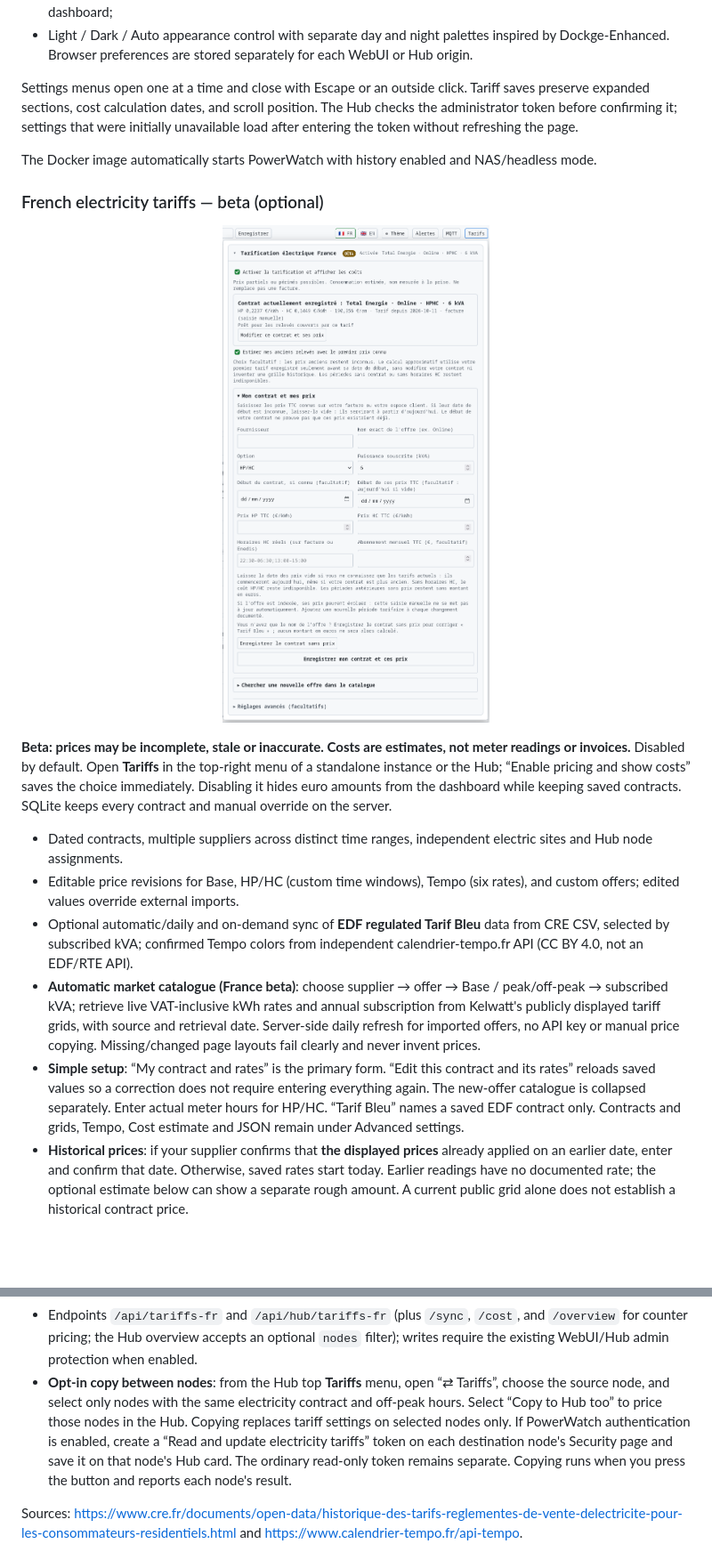
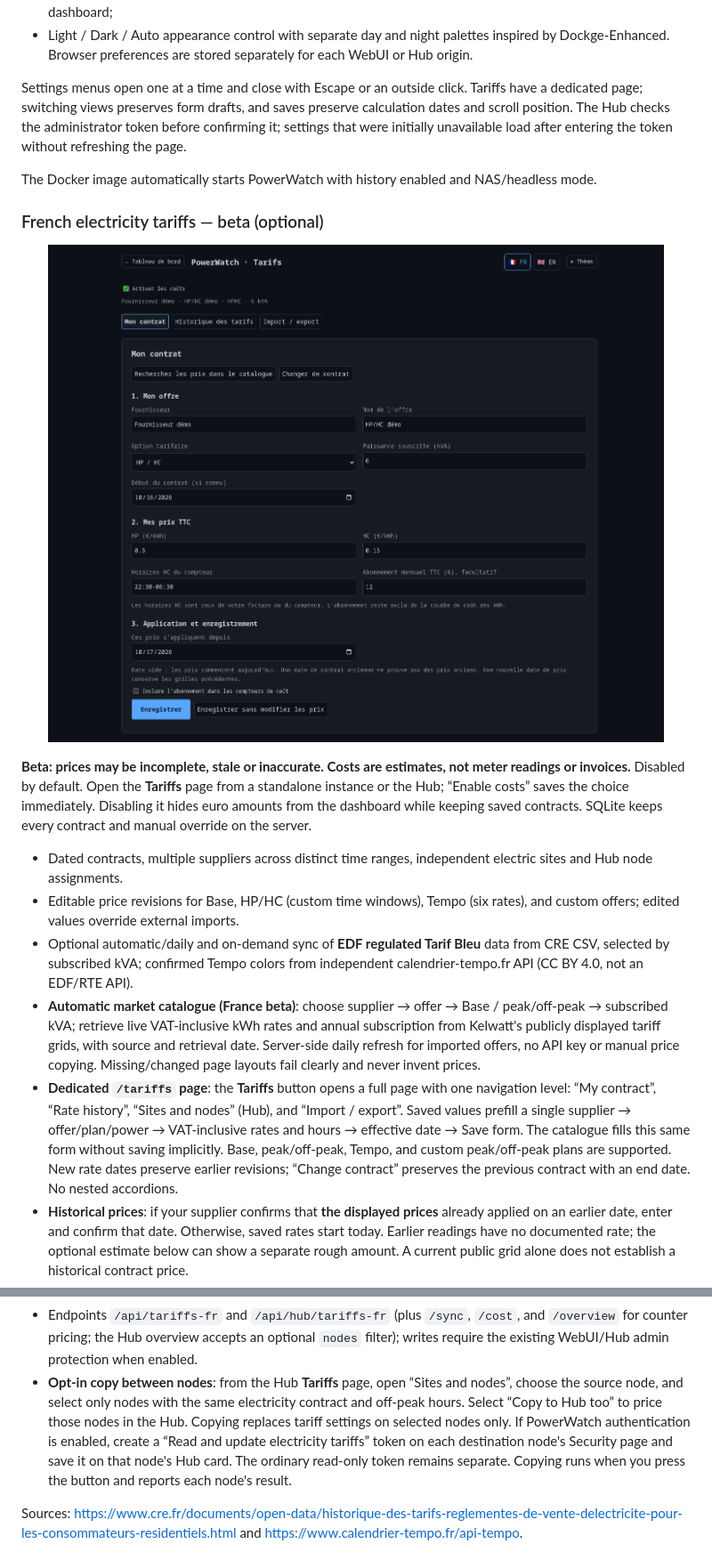
Before and after one commit to Aerya/PowerWatch, a Markdown page: README.en.md, 2 parts joined by grey strips. Shown at 89% size. GitHub-like rendering; pictures changed too: docs/images/tarifs.png; blank space fills up the shorter version.

```diff
--- a/README.en.md
+++ b/README.en.md
@@ -405,23 +405,23 @@ The main page displays:
 - top-right **Alerts**, **MQTT**, and **Tariffs** buttons: Home Assistant and pricing settings no longer occupy the dashboard;
 - Light / Dark / Auto appearance control with separate day and night palettes inspired by Dockge-Enhanced. Browser preferences are stored separately for each WebUI or Hub origin.
 
-Settings menus open one at a time and close with Escape or an outside click. Tariff saves preserve expanded sections, cost calculation dates, and scroll position. The Hub checks the administrator token before confirming it; settings that were initially unavailable load after entering the token without refreshing the page.
+Settings menus open one at a time and close with Escape or an outside click. Tariffs have a dedicated page; switching views preserves form drafts, and saves preserve calculation dates and scroll position. The Hub checks the administrator token before confirming it; settings that were initially unavailable load after entering the token without refreshing the page.
 
 The Docker image automatically starts PowerWatch with history enabled and NAS/headless mode.
 
 ### French electricity tariffs — beta (optional)
 
 <p align="center">
-  <img src="docs/images/tarifs.png" alt="PowerWatch — French electricity tariffs">
+  <img src="docs/images/tarifs.png?v=20261018" alt="PowerWatch — French electricity tariffs">
 </p>
 
-**Beta: prices may be incomplete, stale or inaccurate. Costs are estimates, not meter readings or invoices.** Disabled by default. Open **Tariffs** in the top-right menu of a standalone instance or the Hub; “Enable pricing and show costs” saves the choice immediately. Disabling it hides euro amounts from the dashboard while keeping saved contracts. SQLite keeps every contract and manual override on the server.
+**Beta: prices may be incomplete, stale or inaccurate. Costs are estimates, not meter readings or invoices.** Disabled by default. Open the **Tariffs** page from a standalone instance or the Hub; “Enable costs” saves the choice immediately. Disabling it hides euro amounts from the dashboard while keeping saved contracts. SQLite keeps every contract and manual override on the server.
 
 - Dated contracts, multiple suppliers across distinct time ranges, independent electric sites and Hub node assignments.
 - Editable price revisions for Base, HP/HC (custom time windows), Tempo (six rates), and custom offers; edited values override external imports.
 - Optional automatic/daily and on-demand sync of **EDF regulated Tarif Bleu** data from CRE CSV, selected by subscribed kVA; confirmed Tempo colors from independent calendrier-tempo.fr API (CC BY 4.0, not an EDF/RTE API).
 - **Automatic market catalogue (France beta)**: choose supplier → offer → Base / peak/off-peak → subscribed kVA; retrieve live VAT-inclusive kWh rates and annual subscription from Kelwatt's publicly displayed tariff grids, with source and retrieval date. Server-side daily refresh for imported offers, no API key or manual price copying. Missing/changed page layouts fail clearly and never invent prices.
-- **Simple setup**: “My contract and rates” is the primary form. “Edit this contract and its rates” reloads saved values so a correction does not require entering everything again. The new-offer catalogue is collapsed separately. Enter actual meter hours for HP/HC. “Tarif Bleu” names a saved EDF contract only. Contracts and grids, Tempo, Cost estimate and JSON remain under Advanced settings.
+- **Dedicated `/tariffs` page**: the **Tariffs** button opens a full page with one navigation level: “My contract”, “Rate history”, “Sites and nodes” (Hub), and “Import / export”. Saved values prefill a single supplier → offer/plan/power → VAT-inclusive rates and hours → effective date → Save form. The catalogue fills this same form without saving implicitly. Base, peak/off-peak, Tempo, and custom peak/off-peak plans are supported. New rate dates preserve earlier revisions; “Change contract” preserves the previous contract with an end date. No nested accordions.
 - **Historical prices**: if your supplier confirms that **the displayed prices** already applied on an earlier date, enter and confirm that date. Otherwise, saved rates start today. Earlier readings have no documented rate; the optional estimate below can show a separate rough amount. A current public grid alone does not establish a historical contract price.
 - **Old offer or one missing from the catalogue (for example, “Online” since 2019)**: enter supplier, offer, plan, power, known VAT-inclusive rates from a bill or customer account, **monthly** standing charge and off-peak hours. If the rate start date is unknown, leave it blank: after confirmation, rates start today, not in 2019. “Save the contract without rates” remains available. “Edit this contract and its rates” prefills the current saved revision and lets you correct it without deleting history. An old unpriced “Tarif Bleu” draft can be replaced after confirmation. No PDF, personal name, address or customer/meter identifier is imported into PowerWatch.
 - **Optional historical estimate**: select “Estimate earlier readings using my first known rate” to show a separate approximate amount for readings before the first saved rate, provided a contract and the required meter hours exist. Saved historical rates are unchanged; periods without a contract or tariff category stay unavailable. The amount is labelled as a historical estimate using a later known rate, not an old bill.
@@ -429,7 +429,7 @@ The Docker image automatically starts PowerWatch with history enabled and NAS/he
 - Europe/Paris local time, DST, Tempo 06:00-to-06:00 day. 15-minute lifetime archives for newly compacted energy; legacy hourly energy is still supported and its price breakdown is flagged approximate.
 - Optional prorated subscription counted **once per electric site**, not per node. The historical projection is opt-in and uses the first later documented rate; missing contracts, missing Tempo colors and unmonitored time are never assigned invented consumption or a tariff.
 - Endpoints `/api/tariffs-fr` and `/api/hub/tariffs-fr` (plus `/sync`, `/cost`, and `/overview` for counter pricing; the Hub overview accepts an optional `nodes` filter); writes require the existing WebUI/Hub admin protection when enabled.
-- **Opt-in copy between nodes**: from the Hub top **Tariffs** menu, open “⇄ Tariffs”, choose the source node, and select only nodes with the same electricity contract and off-peak hours. Select “Copy to Hub too” to price those nodes in the Hub. Copying replaces tariff settings on selected nodes only. If PowerWatch authentication is enabled, create a “Read and update electricity tariffs” token on each destination node's Security page and save it on that node's Hub card. The ordinary read-only token remains separate. Copying runs when you press the button and reports each node's result.
+- **Opt-in copy between nodes**: from the Hub **Tariffs** page, open “Sites and nodes”, choose the source node, and select only nodes with the same electricity contract and off-peak hours. Select “Copy to Hub too” to price those nodes in the Hub. Copying replaces tariff settings on selected nodes only. If PowerWatch authentication is enabled, create a “Read and update electricity tariffs” token on each destination node's Security page and save it on that node's Hub card. The ordinary read-only token remains separate. Copying runs when you press the button and reports each node's result.
 
 Sources: https://www.cre.fr/documents/open-data/historique-des-tarifs-reglementes-de-vente-delectricite-pour-les-consommateurs-residentiels.html and https://www.calendrier-tempo.fr/api-tempo.
 
```
Also changed, not shown: other parts of README.en.md (+7 -0 lines), README.md (+12 -5 lines), docs/STATUS.md (added, +9 -0 lines), docs/images/cout-cumule.png (added), 14 other files.
